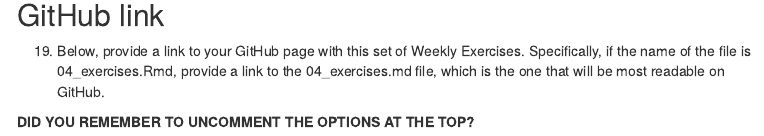
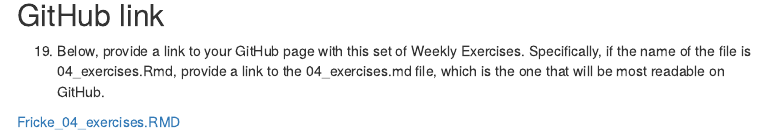
Before and after one commit to africke99/fricke_week4_ex, an R Markdown document (Fricke_04_exercises.Rmd): the page in a window 1100 px wide, from 11310 px down. Rendered offline with R 4.5, knitr and Pandoc, with nearby package versions; some code elsewhere in the file could not run offline; menus at the side of the page are left out.

Commit message:
added git link

```diff
--- a/Fricke_04_exercises.Rmd
+++ b/Fricke_04_exercises.Rmd
@@ -538,5 +538,4 @@
 
   19. Below, provide a link to your GitHub page with this set of Weekly Exercises. Specifically, if the name of the file is 04_exercises.Rmd, provide a link to the 04_exercises.md file, which is the one that will be most readable on GitHub.
 
-
-**DID YOU REMEMBER TO UNCOMMENT THE OPTIONS AT THE TOP?**
+[Fricke_04_exercises.RMD](https://github.com/africke99/fricke_week4_ex/blob/main/Fricke_04_exercises.Rmd)
```
